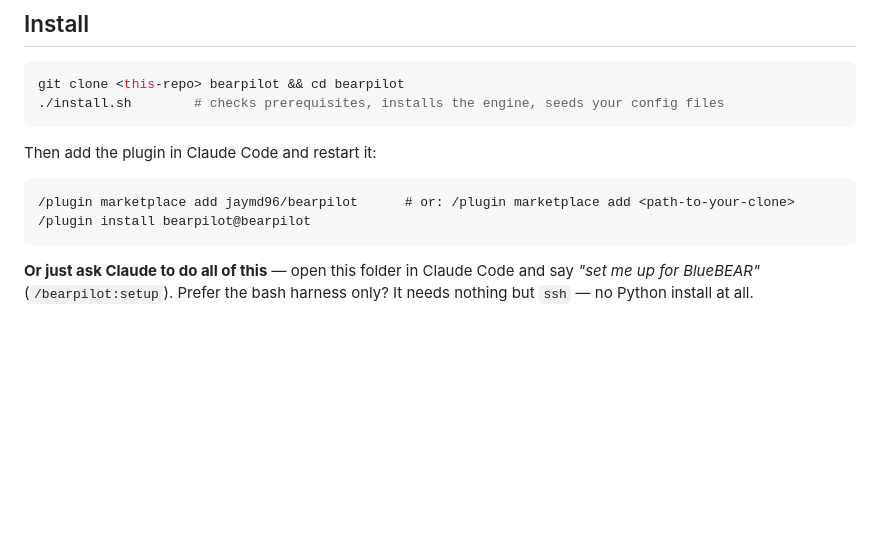
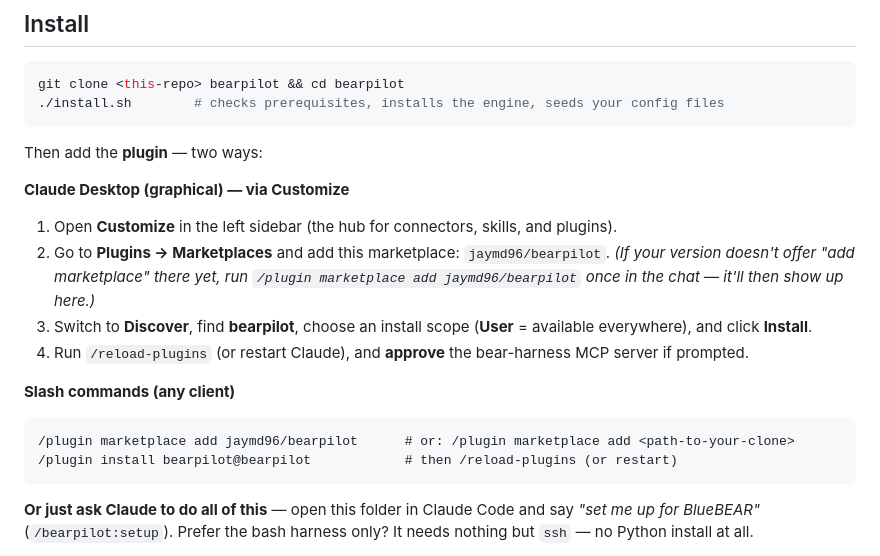
Before and after one commit to jaymd96/bearpilot, a Markdown page: README.md, the part around the change. Rendered like a GitHub page; blank space fills up the shorter version.

Commit message:
docs: add the Claude Desktop GUI (Customize) plugin-install path
Document installing the plugin through the Claude Desktop frontend — Customize → Plugins →
Marketplaces (add jaymd96/bearpilot) → Discover → Install → /reload-plugins + approve the MCP
server — alongside the slash-command path. Notes the honest caveat that adding a custom GitHub
marketplace may still need a one-time `/plugin marketplace add` in some versions. GETTING-STARTED
Path A points at both.

Grounded in the official Claude Code plugin/desktop docs.

Co-Authored-By: Claude Opus 4.8 <noreply@anthropic.com>

````diff
--- a/README.md
+++ b/README.md
@@ -43,11 +43,23 @@ git clone <this-repo> bearpilot && cd bearpilot
 ./install.sh        # checks prerequisites, installs the engine, seeds your config files
 ```
 
-Then add the plugin in Claude Code and restart it:
+Then add the **plugin** — two ways:
+
+**Claude Desktop (graphical) — via Customize**
+
+1. Open **Customize** in the left sidebar (the hub for connectors, skills, and plugins).
+2. Go to **Plugins → Marketplaces** and add this marketplace: `jaymd96/bearpilot`. *(If your version
+   doesn't offer "add marketplace" there yet, run `/plugin marketplace add jaymd96/bearpilot` once in
+   the chat — it'll then show up here.)*
+3. Switch to **Discover**, find **bearpilot**, choose an install scope (**User** = available
+   everywhere), and click **Install**.
+4. Run `/reload-plugins` (or restart Claude), and **approve** the bear-harness MCP server if prompted.
+
+**Slash commands (any client)**
 
 ```
 /plugin marketplace add jaymd96/bearpilot      # or: /plugin marketplace add <path-to-your-clone>
-/plugin install bearpilot@bearpilot
+/plugin install bearpilot@bearpilot            # then /reload-plugins (or restart)
 ```
 
 **Or just ask Claude to do all of this** — open this folder in Claude Code and say *"set me up for
````
Also changed, not shown: docs/GETTING-STARTED.md (+4 -3 lines).
